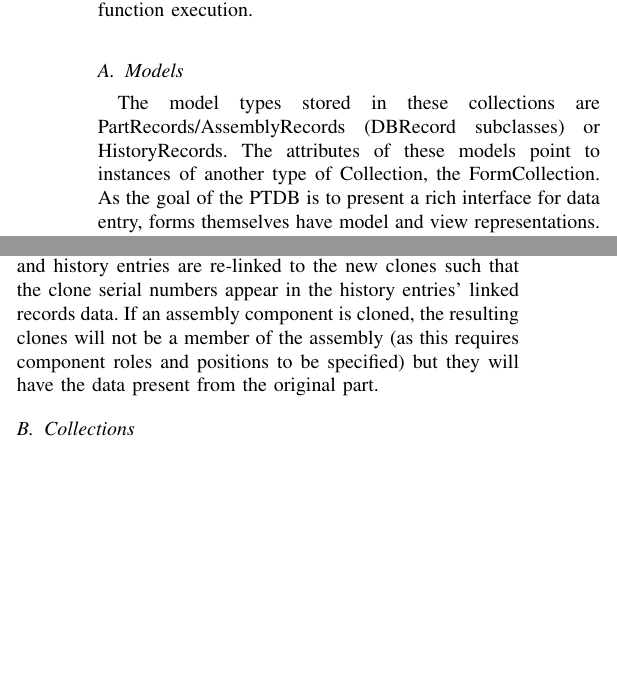
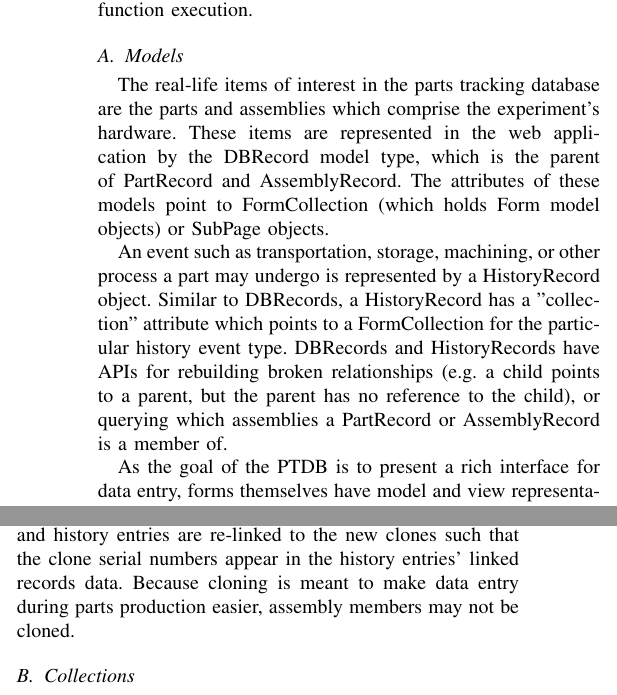
Before and after one commit to ksnavely/masters, a LaTeX paper (ksnavely_mjdb.tex): two parts of the columns of page 4 of 7, joined at a grey line, cut so that both start at the same text, the shorter picture padded with empty space. Compiled offline with LaTeX, dvips and Ghostscript.

Commit message:
Structure detail changes

```diff
--- a/ksnavely_mjdb.tex
+++ b/ksnavely_mjdb.tex
@@ -641,12 +641,23 @@ the Backbone.Router subclass MJDBRouter provides a mapping from URI navigation t
 
 
 \subsection{Models}
+The real-life items of interest in the parts tracking database are the parts and assemblies which comprise
+the experiment's hardware. These items are represented in the web application by the DBRecord model type, which is
+the parent of PartRecord and AssemblyRecord. The attributes of these models point to FormCollection (which holds
+Form model objects) or SubPage objects.
 
-The model types stored in these collections are PartRecords/AssemblyRecords (DBRecord subclasses) or HistoryRecords.
-The attributes of these models point to instances of another type of Collection,
-the FormCollection. As the goal of the PTDB is to present a rich interface for data entry, forms
-themselves have model and view representations. The simplest type of form is a textbox and label
-pair. The basic Form model class stores data about the object -- its current value, the label and tooltip text,
+An event such as transportation, storage, machining, or other process a part may undergo is represented by a
+HistoryRecord object. Similar to DBRecords, a HistoryRecord has a "collection" attribute which points to a
+FormCollection for the particular history event type. DBRecords and HistoryRecords have APIs for rebuilding
+broken relationships (e.g. a child points to a parent, but the parent has no reference to the child), or querying
+which assemblies a PartRecord or AssemblyRecord is a member of.
+
+As the goal of the PTDB is to present a rich interface for data entry, forms
+themselves have model and view representations.
+Form models contain the data and logic for presenting a rich user interface, but do not contain HTML/CSS or
+methods which manipulate the DOM (these exist in the FormView class tree).
+The simplest type of form is a textbox and label pair. The basic Form model class stores data
+about the object -- its current value, the label and tooltip text,
 and a boolean value representing whether or not the model is valid.
 
 More complex forms include dropdown boxes which contain options pulled from CouchDB. The model
@@ -683 +686,0 @@ The machining operations search requires a \textsc{Majorana} drawing number whic
-returned from a CouchDB view is used to instantiate a SearchResults collection which implements various
@@ -692,9 +696,8 @@ A user may also wish to copy data present in an existing part into one or more n
 feature is called cloning and is implemented through a general operation which accepts the number
 of clones to be made. Any data and history entries present in the original part are present in the
 clones produced, and history entries are re-linked to the new clones such that the clone serial
-numbers appear in the history entries' linked records data. If an assembly component is cloned, the
-resulting clones will not be a member of the assembly (as this requires component roles and positions
-to be specified) but they will have the data present from the original part.
+numbers appear in the history entries' linked records data. Because cloning is meant to make
+data entry during parts production easier, assembly members may not be cloned.
 
 \subsection{Collections}
 The tracking logic (linking relatives, assembly components, and history entries) is controlled
```
Also changed, not shown: ksnavely_mjdb.tex (33 more changed lines).
